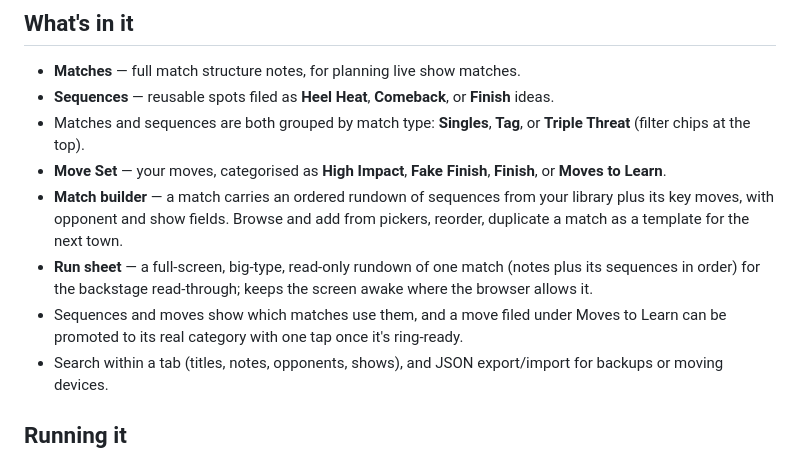
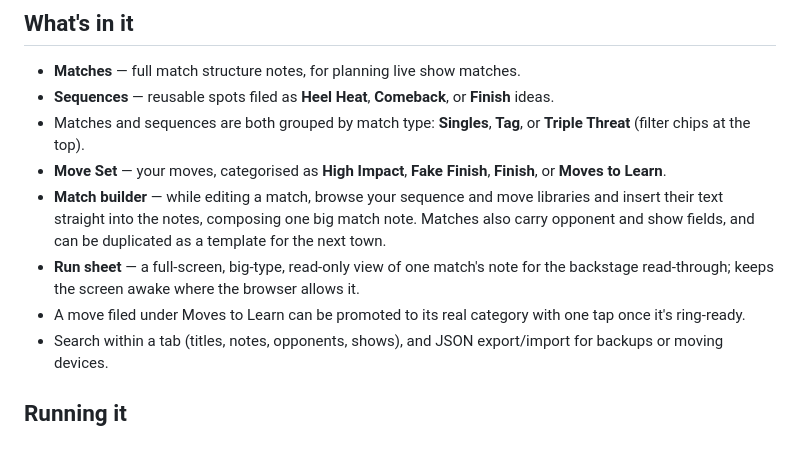
Before and after one commit to CLVernon/wrestling-notes, a Markdown page: README.md, the part around the change. Rendered like a GitHub page.

Commit message:
Update README for note-composition match builder
Co-Authored-By: Claude Fable 5 <noreply@anthropic.com>
Claude-Session: https://claude.ai/code/session_011QUkt3paRvG8vEhXfk5Z1u

```diff
--- a/README.md
+++ b/README.md
@@ -13,16 +13,15 @@ no app store, installs straight to your phone's home screen and works offline.
   or **Triple Threat** (filter chips at the top).
 - **Move Set** — your moves, categorised as **High Impact**, **Fake Finish**,
   **Finish**, or **Moves to Learn**.
-- **Match builder** — a match carries an ordered rundown of sequences from
-  your library plus its key moves, with opponent and show fields. Browse and
-  add from pickers, reorder, duplicate a match as a template for the next
-  town.
-- **Run sheet** — a full-screen, big-type, read-only rundown of one match
-  (notes plus its sequences in order) for the backstage read-through; keeps
-  the screen awake where the browser allows it.
-- Sequences and moves show which matches use them, and a move filed under
-  Moves to Learn can be promoted to its real category with one tap once it's
-  ring-ready.
+- **Match builder** — while editing a match, browse your sequence and move
+  libraries and insert their text straight into the notes, composing one big
+  match note. Matches also carry opponent and show fields, and can be
+  duplicated as a template for the next town.
+- **Run sheet** — a full-screen, big-type, read-only view of one match's
+  note for the backstage read-through; keeps the screen awake where the
+  browser allows it.
+- A move filed under Moves to Learn can be promoted to its real category
+  with one tap once it's ring-ready.
 - Search within a tab (titles, notes, opponents, shows), and JSON
   export/import for backups or moving devices.
 
```
